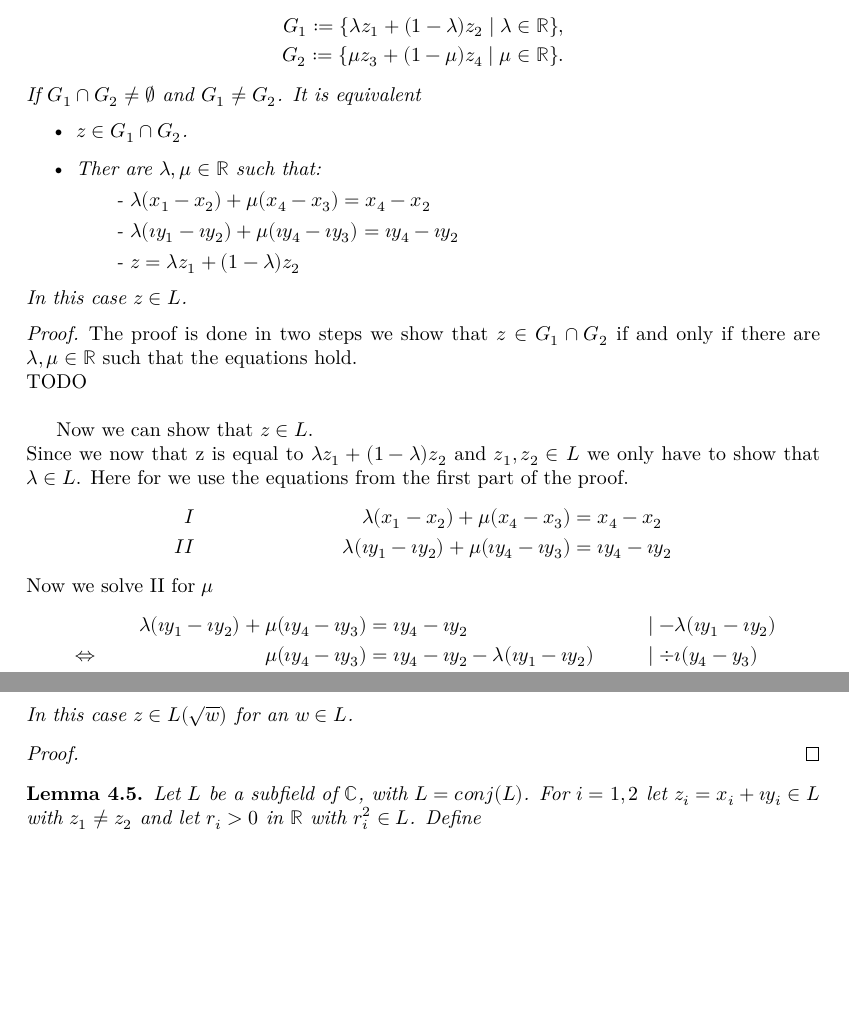
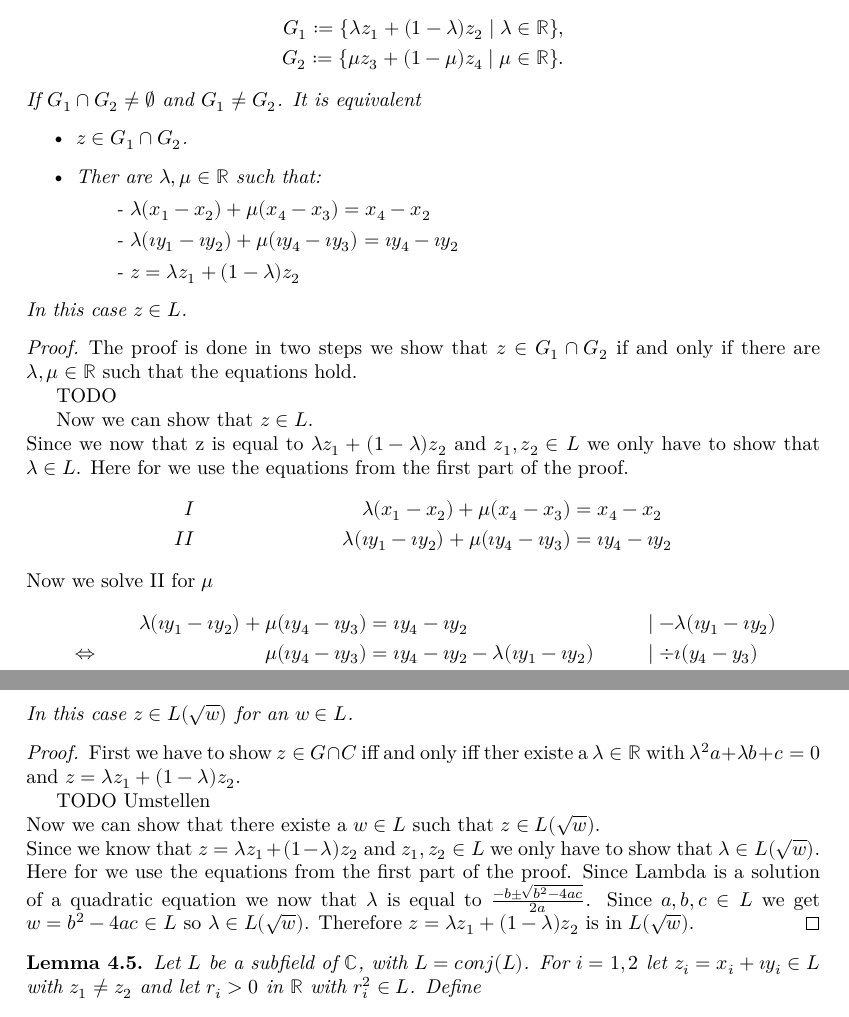
Before and after one commit to Louis-Le-Grand/Formalisation-of-constructable-numbers, a LaTeX thesis (blueprint/src/print.tex, which reads blueprint/src/chapter/chtopbestiary.tex): two parts of pages 21 and 22 of 25, joined at a grey line, cut so that both start at the same text, the shorter picture padded with empty space. Compiled offline with XeLaTeX.

Commit message:
chore: Update LaTeX files and improve proofs

```diff
--- a/blueprint/src/chapter/chtopbestiary.tex
+++ b/blueprint/src/chapter/chtopbestiary.tex
@@ -62,8 +62,9 @@ In this (temporary, unorganised) appendix I list a whole host of definitions and
 \end{lemma}
 \begin{proof}
     \uses{re_im_in_L}
-    The proof is done in two steps we show that $z \in G_1 \cap G_2$ if and only if there are $\lambda, \mu \in \mathbb{R}$ such that the equations hold. \\
-    TODO \\%TODO: add proof
+    The proof is done in two steps we show that $z \in G_1 \cap G_2$ if and only if there are $\lambda, \mu \in \mathbb{R}$ such that the equations hold.
+
+    TODO %TODO: add proof
 
     Now we can show that $z \in L$.\\
     Since we now that z is equal to $\lambda z_1 + (1-\lambda)z_2$ and $z_1, z_2 \in L$ we only have to show that $\lambda \in L$. Here for we use the equations from the first part of the proof.
@@ -125,6 +126,12 @@ In this (temporary, unorganised) appendix I list a whole host of definitions and
 \end{lemma}
 
 \begin{proof}
+First we have to show $z \in G \cap C$ iff and only iff ther existe a $\lambda \in \mathbb{R}$ with $\lambda^2 a+ \lambda b + c = 0$ and $z = \lambda z_1 + (1-\lambda)z_2$.
+
+TODO Umstellen \\
+Now we can show that there existe a $w \in L$ such that $z \in L(\sqrt{w})$.\\
+Since we know that $z = \lambda z_1 + (1-\lambda)z_2$ and $z_1, z_2 \in L$ we only have to show that $\lambda \in L(\sqrt{w})$. Here for we use the equations from the first part of the proof.
+Since Lambda is a solution of a quadratic equation we now that $\lambda$ is equal to $\frac{-b \pm \sqrt{b^2 - 4ac}}{2a}$. Since $a,b,c \in L$ we get $w = b^2 - 4ac \in L$ so $\lambda \in L(\sqrt{w})$. Therefore $z = \lambda z_1 + (1-\lambda)z_2$ is in $L(\sqrt{w})$.
 %TODO: add proof
 \end{proof}
 
```
Also changed, not shown: blueprint/src/latexmkrc.
